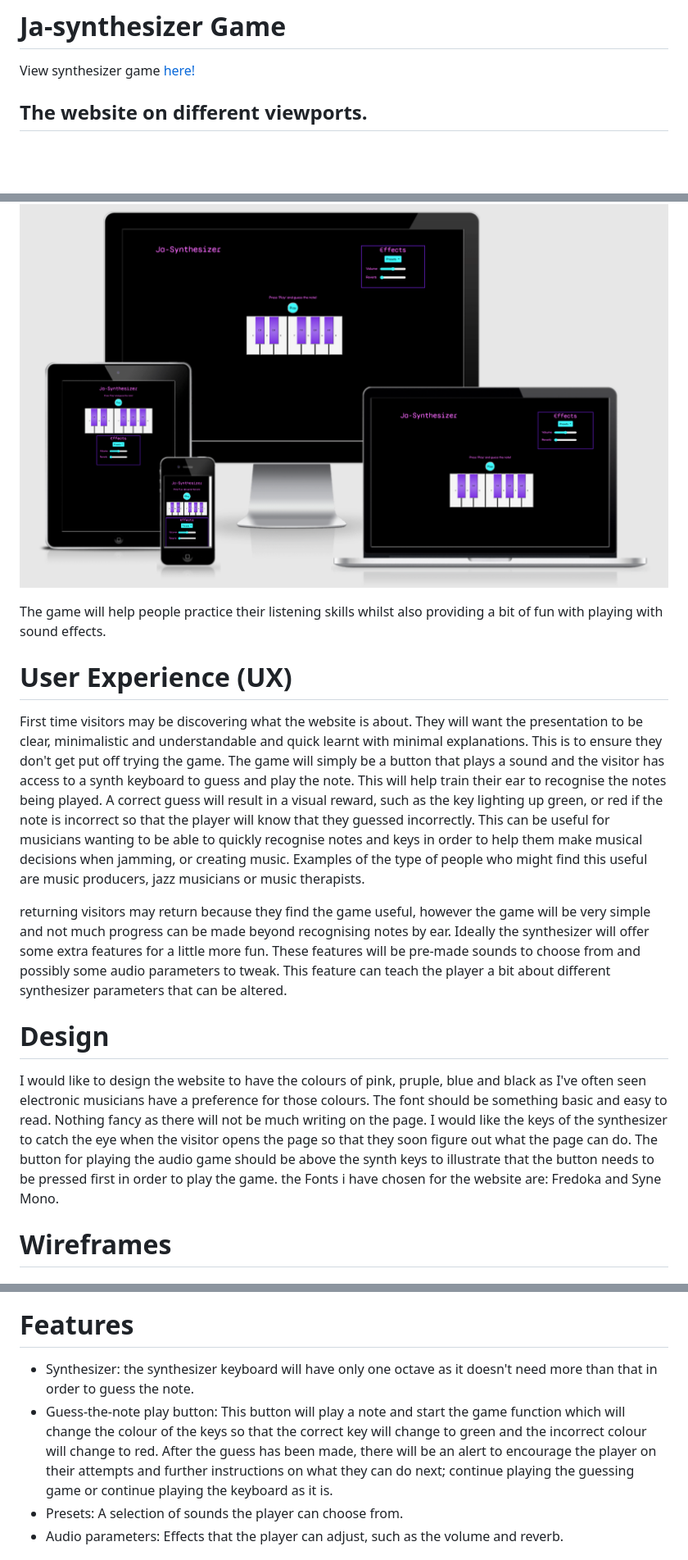
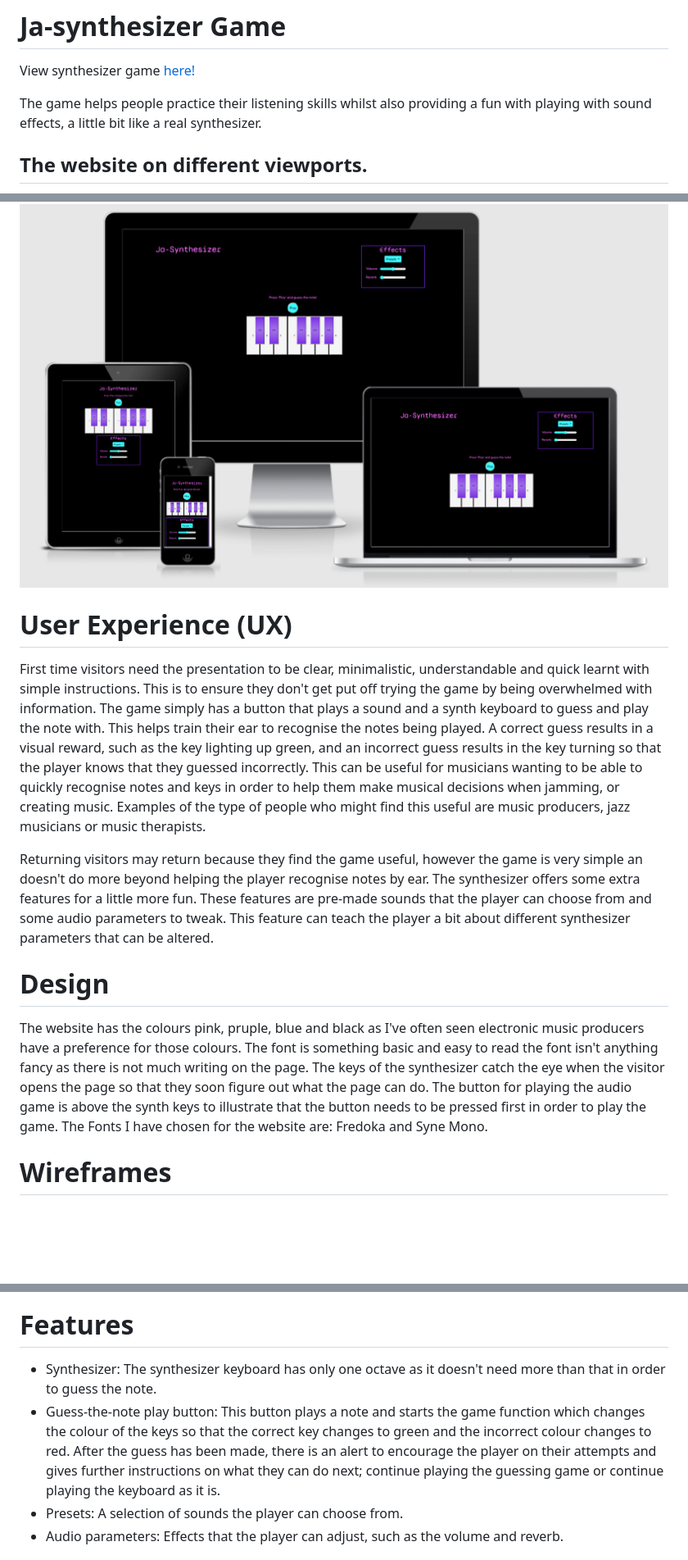
Before and after one commit to Cintakins/synthGame, a Markdown page: README.md, 3 parts joined by grey strips. Shown: that part at 82% size. Drawn GitHub-style; blank space fills up the shorter version.

```diff
--- a/README.md
+++ b/README.md
@@ -1,20 +1,19 @@
 # Ja-synthesizer Game
 View synthesizer game [here!](https://cintakins.github.io/synthGame/)
+
+The game helps people practice their listening skills whilst also providing a fun with playing with sound effects, a little bit like a real synthesizer.
+
 ## The website on different viewports.
 ![images of the website on different screen sizes](assetts/images/webpage.png)
 
-The game will help people practice their listening skills whilst also providing a bit of fun with playing with sound effects.
 
 # User Experience (UX)
-First time visitors may be discovering what the website is about. They will want the presentation to be clear, minimalistic and understandable and quick learnt with minimal explanations. This is to ensure they don't get put off trying the game. The game will simply be a button that plays a sound and the visitor has access to a synth keyboard to guess and play the note. This will help train their ear to recognise the notes being played. A correct guess will result in a visual reward, such as the key lighting up green, or red if the note is incorrect so that the player will know that they guessed incorrectly. This can be useful for musicians wanting to be able to quickly recognise notes and keys in order to help them make musical decisions when jamming, or creating music. Examples of the type of people who might find this useful are music producers, jazz musicians or music therapists.
+First time visitors need the presentation to be clear, minimalistic, understandable and quick learnt with simple instructions. This is to ensure they don't get put off trying the game by being overwhelmed with information. The game simply has a button that plays a sound and a synth keyboard to guess and play the note with. This helps train their ear to recognise the notes being played. A correct guess results in a visual reward, such as the key lighting up green, and an incorrect guess results in the key turning so that the player knows that they guessed incorrectly. This can be useful for musicians wanting to be able to quickly recognise notes and keys in order to help them make musical decisions when jamming, or creating music. Examples of the type of people who might find this useful are music producers, jazz musicians or music therapists.
 
-returning visitors may return because they find the game useful, however the game will be very simple and not much progress can be made beyond recognising notes by ear. Ideally the synthesizer will offer some extra features for a little more fun. These features will be pre-made sounds to choose from and possibly some audio parameters to tweak. This feature can teach the player a bit about different synthesizer parameters that can be altered.
+Returning visitors may return because they find the game useful, however the game is very simple an doesn't do more beyond helping the player recognise notes by ear. The synthesizer offers some extra features for a little more fun. These features are pre-made sounds that the player can choose from and some audio parameters to tweak. This feature can teach the player a bit about different synthesizer parameters that can be altered.
 
 # Design
-I would like to design the website to have the colours of pink, pruple, blue and black as I've often seen electronic musicians have a preference for those colours.
-The font should be something basic and easy to read. Nothing fancy as there will not be much writing on the page.
-I would like the keys of the synthesizer to catch the eye when the visitor opens the page so that they soon figure out what the page can do. The button for playing the audio game should be above the synth keys to illustrate that the button needs to be pressed first in order to play the game.
-the Fonts i have chosen for the website are: Fredoka and Syne Mono.
+The website has the colours pink, pruple, blue and black as I've often seen electronic music producers have a preference for those colours. The font is something basic and easy to read the font isn't anything fancy as there is not much writing on the page. The keys of the synthesizer catch the eye when the visitor opens the page so that they soon figure out what the page can do. The button for playing the audio game is above the synth keys to illustrate that the button needs to be pressed first in order to play the game. The Fonts I have chosen for the website are: Fredoka and Syne Mono.
 
 # Wireframes
 ## Computer screen
@@ -23,8 +22,8 @@ the Fonts i have chosen for the website are: Fredoka and Syne Mono.
 ![Tablet screen and smaller wireframe](assetts/images/Tablet-viewport.png)
 
 # Features
-- Synthesizer: the synthesizer keyboard will have only one octave as it doesn't need more than that in order to guess the note.
-- Guess-the-note play button: This button will play a note and start the game function which will change the colour of the keys so that the correct key will change to green and the incorrect colour will change to red. After the guess has been made, there will be an alert to encourage the player on their attempts and further instructions on what they can do next; continue playing the guessing game or continue playing the keyboard as it is.
+- Synthesizer: The synthesizer keyboard has only one octave as it doesn't need more than that in order to guess the note.
+- Guess-the-note play button: This button plays a note and starts the game function which changes the colour of the keys so that the correct key changes to green and the incorrect colour changes to red. After the guess has been made, there is an alert to encourage the player on their attempts and gives further instructions on what they can do next; continue playing the guessing game or continue playing the keyboard as it is.
 - Presets: A selection of sounds the player can choose from.
 - Audio parameters: Effects that the player can adjust, such as the volume and reverb.
 
```
Also changed, not shown: other parts of README.md (+11 -9 lines), assetts/images/LightHouse-report.png (deleted), assetts/images/lightHouse-report.png (added).
